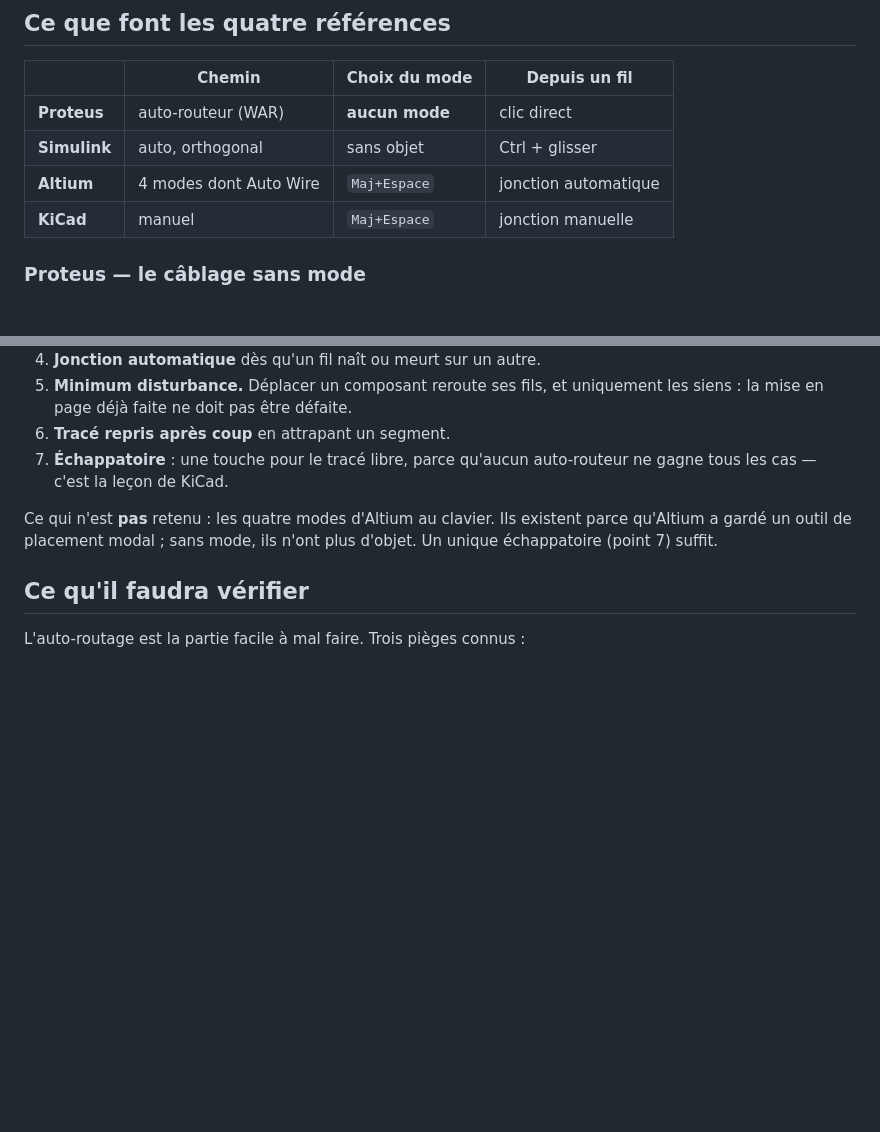
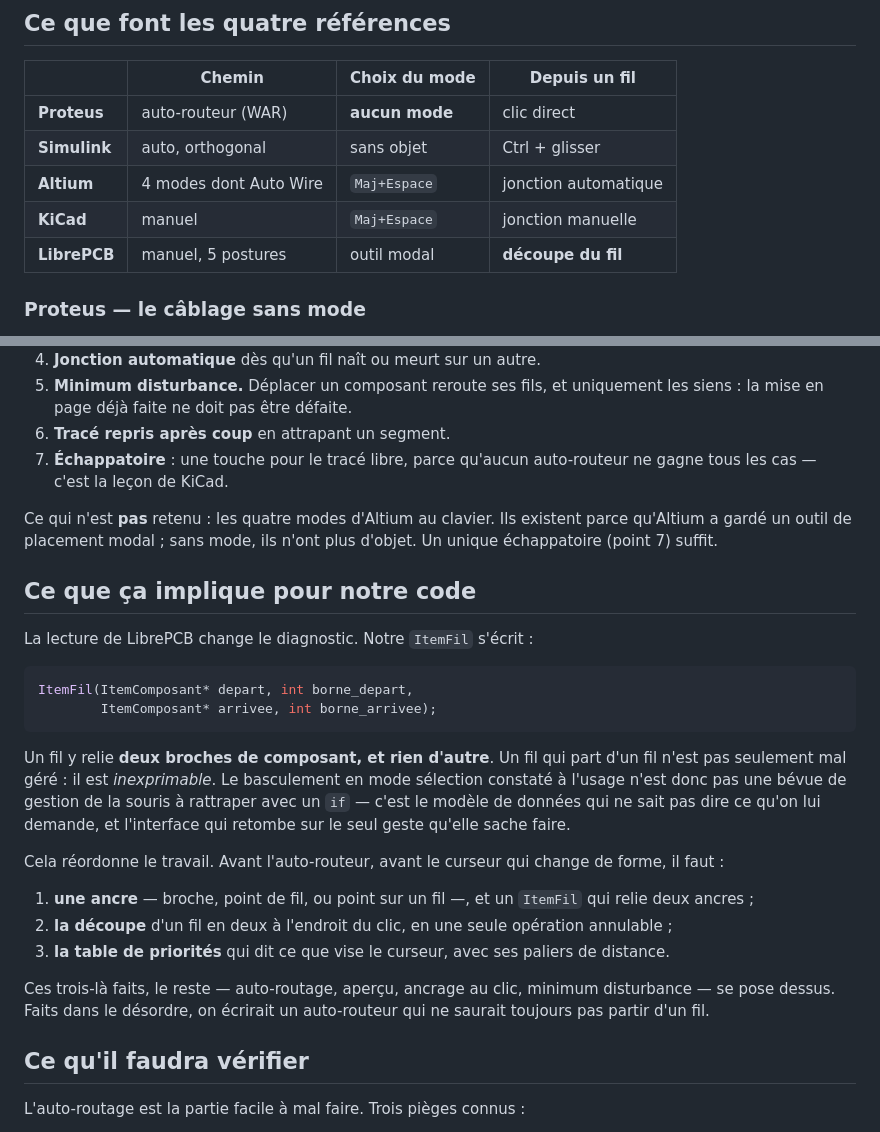
Before and after one commit to Addjellal/yo, a Markdown page: simulateur/DECISION-FILS.md, 2 parts joined by grey strips. Drawn GitHub-style; blank space fills up the shorter version.

````diff
--- a/simulateur/DECISION-FILS.md
+++ b/simulateur/DECISION-FILS.md
@@ -25,6 +25,7 @@ d'agir, là où les autres la déduisent.
 | **Simulink** | auto, orthogonal | sans objet | Ctrl + glisser |
 | **Altium** | 4 modes dont Auto Wire | `Maj+Espace` | jonction automatique |
 | **KiCad** | manuel | `Maj+Espace` | jonction manuelle |
+| **LibrePCB** | manuel, 5 postures | outil modal | **découpe du fil** |
 
 ### Proteus — le câblage sans mode
 
@@ -125,6 +177,36 @@ Ce qui n'est **pas** retenu : les quatre modes d'Altium au clavier. Ils
 existent parce qu'Altium a gardé un outil de placement modal ; sans mode, ils
 n'ont plus d'objet. Un unique échappatoire (point 7) suffit.
 
+## Ce que ça implique pour notre code
+
+La lecture de LibrePCB change le diagnostic. Notre `ItemFil` s'écrit :
+
+```cpp
+ItemFil(ItemComposant* depart, int borne_depart,
+        ItemComposant* arrivee, int borne_arrivee);
+```
+
+Un fil y relie **deux broches de composant, et rien d'autre**. Un fil qui
+part d'un fil n'est pas seulement mal géré : il est *inexprimable*. Le
+basculement en mode sélection constaté à l'usage n'est donc pas une bévue de
+gestion de la souris à rattraper avec un `if` — c'est le modèle de données
+qui ne sait pas dire ce qu'on lui demande, et l'interface qui retombe sur le
+seul geste qu'elle sache faire.
+
+Cela réordonne le travail. Avant l'auto-routeur, avant le curseur qui change
+de forme, il faut :
+
+1. **une ancre** — broche, point de fil, ou point sur un fil —, et un
+   `ItemFil` qui relie deux ancres ;
+2. **la découpe** d'un fil en deux à l'endroit du clic, en une seule
+   opération annulable ;
+3. **la table de priorités** qui dit ce que vise le curseur, avec ses paliers
+   de distance.
+
+Ces trois-là faits, le reste — auto-routage, aperçu, ancrage au clic,
+minimum disturbance — se pose dessus. Faits dans le désordre, on écrirait un
+auto-routeur qui ne saurait toujours pas partir d'un fil.
+
 ## Ce qu'il faudra vérifier
 
 L'auto-routage est la partie facile à mal faire. Trois pièges connus :
````
Also changed, not shown: other parts of simulateur/DECISION-FILS.md (+56 -0 lines).
